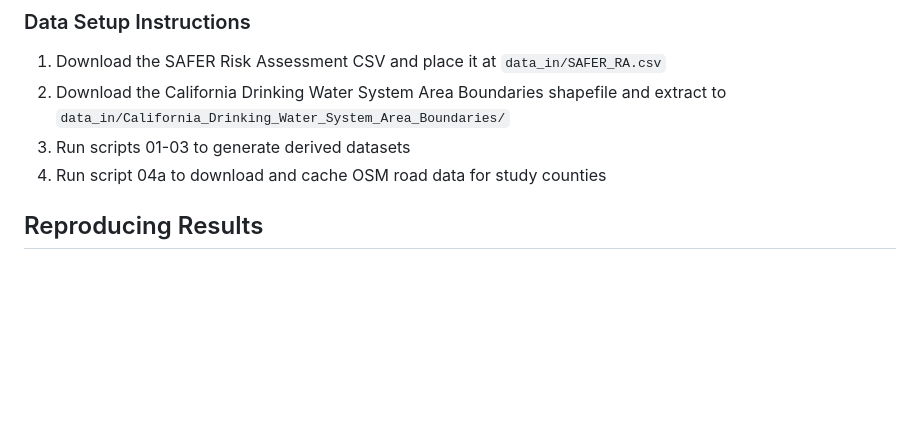
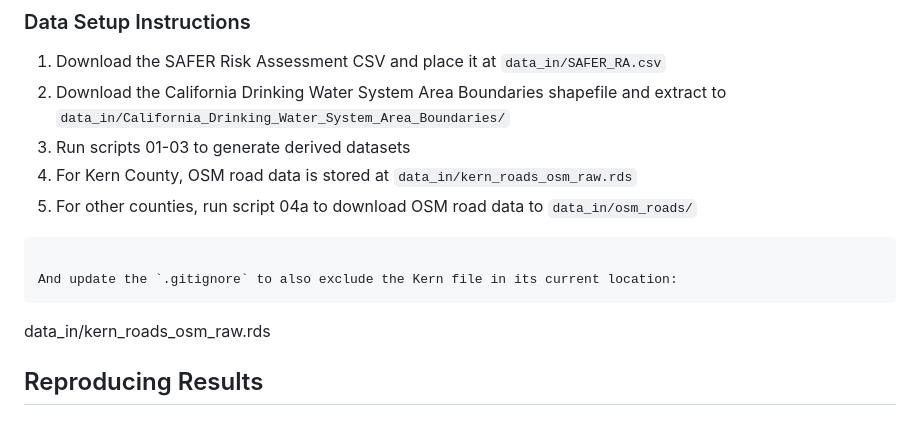
Before and after one commit to laljeet/CA-Physical-Water-System-Consolidation, a Markdown page: README.md, the part around the change. GitHub-like rendering; blank space fills up the shorter version.

````diff
--- a/README.md
+++ b/README.md
@@ -63,7 +63,13 @@ The analysis requires the following publicly available datasets. Due to file siz
 1. Download the SAFER Risk Assessment CSV and place it at `data_in/SAFER_RA.csv`
 2. Download the California Drinking Water System Area Boundaries shapefile and extract to `data_in/California_Drinking_Water_System_Area_Boundaries/`
 3. Run scripts 01-03 to generate derived datasets
-4. Run script 04a to download and cache OSM road data for study counties
+4. For Kern County, OSM road data is stored at `data_in/kern_roads_osm_raw.rds`
+5. For other counties, run script 04a to download OSM road data to `data_in/osm_roads/`
+```
+
+And update the `.gitignore` to also exclude the Kern file in its current location:
+```
+data_in/kern_roads_osm_raw.rds
 
 ## Reproducing Results
 
````
